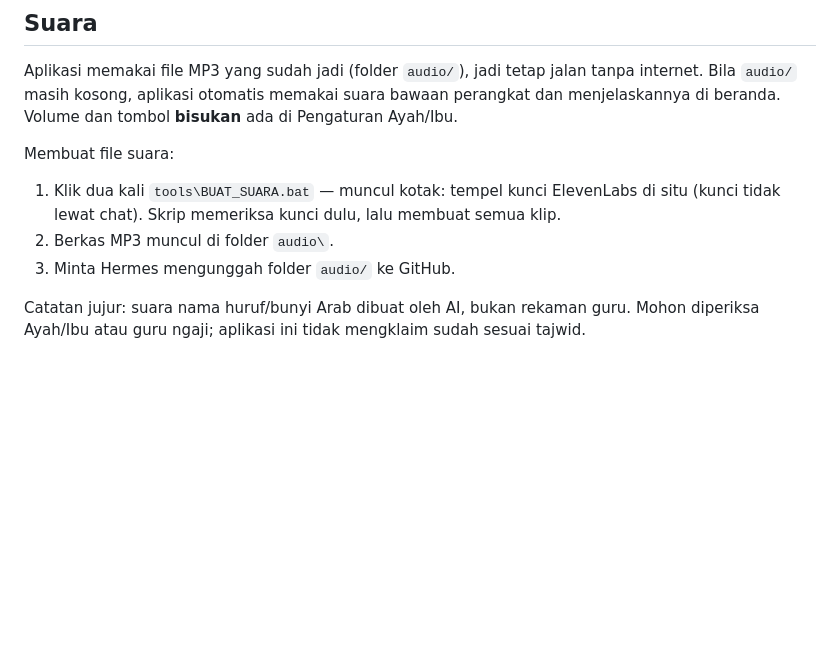
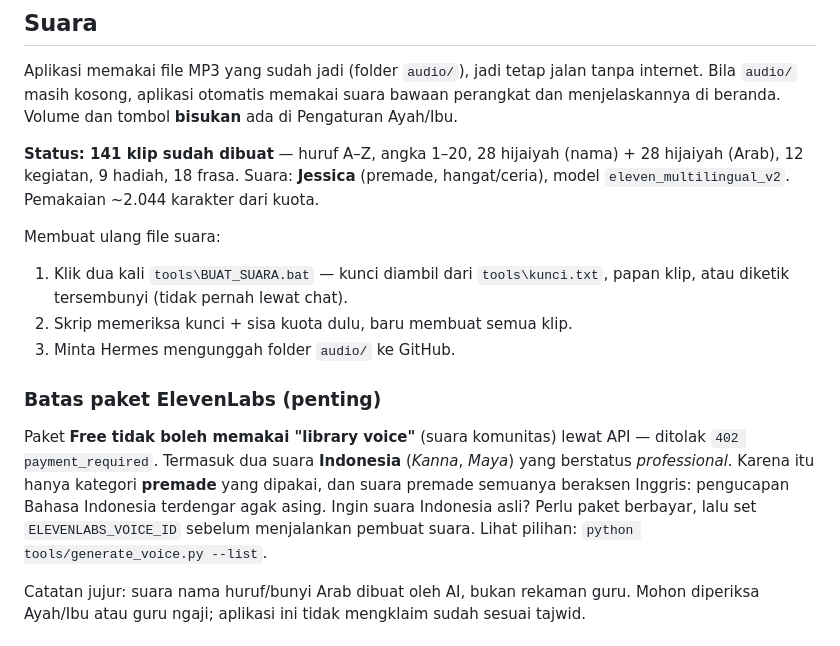
Before and after one commit to parajaiedy/alfatih, a Markdown page: README.md, the part around the change. GitHub-like rendering; blank space fills up the shorter version.

Commit message:
README: catatan suara (141 klip, suara Jessica, batas paket Free untuk library voice)

```diff
--- a/README.md
+++ b/README.md
@@ -43,10 +43,23 @@ Aplikasi memakai file MP3 yang sudah jadi (folder `audio/`), jadi tetap jalan ta
 Bila `audio/` masih kosong, aplikasi otomatis memakai suara bawaan perangkat dan menjelaskannya
 di beranda. Volume dan tombol **bisukan** ada di Pengaturan Ayah/Ibu.
 
-Membuat file suara:
-1. Klik dua kali `tools\BUAT_SUARA.bat` — muncul kotak: tempel kunci ElevenLabs di situ (kunci tidak lewat chat). Skrip memeriksa kunci dulu, lalu membuat semua klip.
-2. Berkas MP3 muncul di folder `audio\`.
+**Status: 141 klip sudah dibuat** — huruf A–Z, angka 1–20, 28 hijaiyah (nama) + 28 hijaiyah
+(Arab), 12 kegiatan, 9 hadiah, 18 frasa. Suara: **Jessica** (premade, hangat/ceria),
+model `eleven_multilingual_v2`. Pemakaian ~2.044 karakter dari kuota.
+
+Membuat ulang file suara:
+1. Klik dua kali `tools\BUAT_SUARA.bat` — kunci diambil dari `tools\kunci.txt`, papan klip,
+   atau diketik tersembunyi (tidak pernah lewat chat).
+2. Skrip memeriksa kunci + sisa kuota dulu, baru membuat semua klip.
 3. Minta Hermes mengunggah folder `audio/` ke GitHub.
+
+### Batas paket ElevenLabs (penting)
+Paket **Free tidak boleh memakai "library voice"** (suara komunitas) lewat API — ditolak
+`402 payment_required`. Termasuk dua suara **Indonesia** (*Kanna*, *Maya*) yang berstatus
+*professional*. Karena itu hanya kategori **premade** yang dipakai, dan suara premade
+semuanya beraksen Inggris: pengucapan Bahasa Indonesia terdengar agak asing.
+Ingin suara Indonesia asli? Perlu paket berbayar, lalu set `ELEVENLABS_VOICE_ID`
+sebelum menjalankan pembuat suara. Lihat pilihan: `python tools/generate_voice.py --list`.
 
 Catatan jujur: suara nama huruf/bunyi Arab dibuat oleh AI, bukan rekaman guru.
 Mohon diperiksa Ayah/Ibu atau guru ngaji; aplikasi ini tidak mengklaim sudah sesuai tajwid.
```
